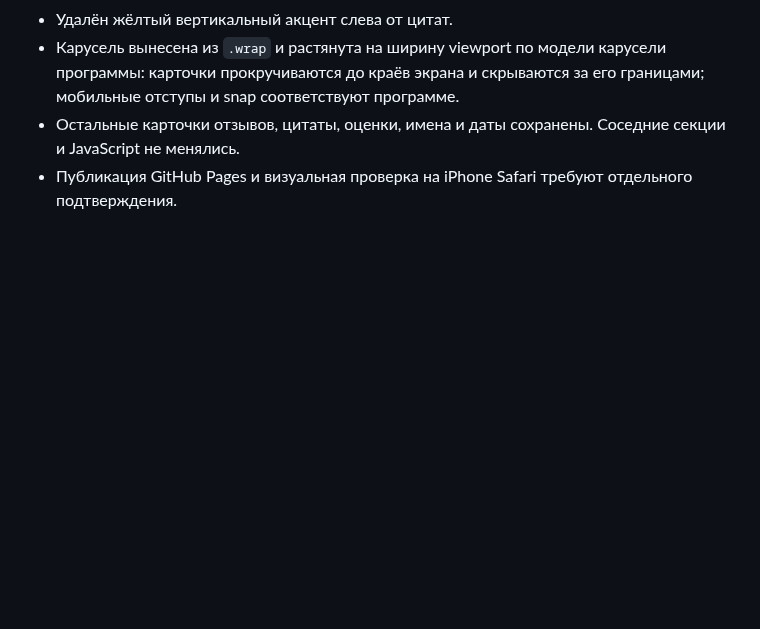
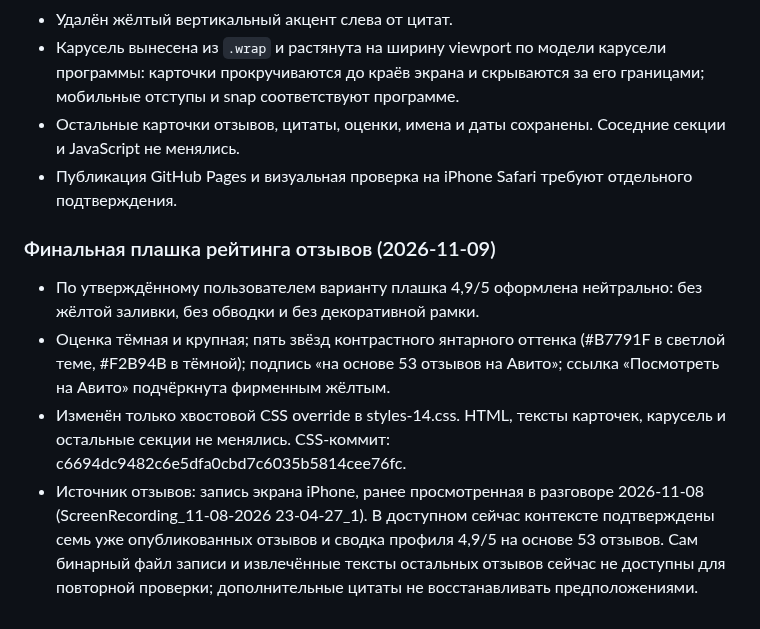
Before and after one commit to Republic-585/mam-ya-sam, a Markdown page: PROJECT_CONTEXT.md, the part around the change. GitHub-like rendering; blank space fills up the shorter version.

Commit message:
Document approved reviews rating summary design

```diff
--- a/PROJECT_CONTEXT.md
+++ b/PROJECT_CONTEXT.md
@@ -304,3 +304,10 @@
 - Карусель вынесена из `.wrap` и растянута на ширину viewport по модели карусели программы: карточки прокручиваются до краёв экрана и скрываются за его границами; мобильные отступы и snap соответствуют программе.
 - Остальные карточки отзывов, цитаты, оценки, имена и даты сохранены. Соседние секции и JavaScript не менялись.
 - Публикация GitHub Pages и визуальная проверка на iPhone Safari требуют отдельного подтверждения.
+
+
+### Финальная плашка рейтинга отзывов (2026-11-09)
+- По утверждённому пользователем варианту плашка 4,9/5 оформлена нейтрально: без жёлтой заливки, без обводки и без декоративной рамки.
+- Оценка тёмная и крупная; пять звёзд контрастного янтарного оттенка (#B7791F в светлой теме, #F2B94B в тёмной); подпись «на основе 53 отзывов на Авито»; ссылка «Посмотреть на Авито» подчёркнута фирменным жёлтым.
+- Изменён только хвостовой CSS override в styles-14.css. HTML, тексты карточек, карусель и остальные секции не менялись. CSS-коммит: c6694dc9482c6e5dfa0cbd7c6035b5814cee76fc.
+- Источник отзывов: запись экрана iPhone, ранее просмотренная в разговоре 2026-11-08 (ScreenRecording_11-08-2026 23-04-27_1). В доступном сейчас контексте подтверждены семь уже опубликованных отзывов и сводка профиля 4,9/5 на основе 53 отзывов. Сам бинарный файл записи и извлечённые тексты остальных отзывов сейчас не доступны для повторной проверки; дополнительные цитаты не восстанавливать предположениями.
```
